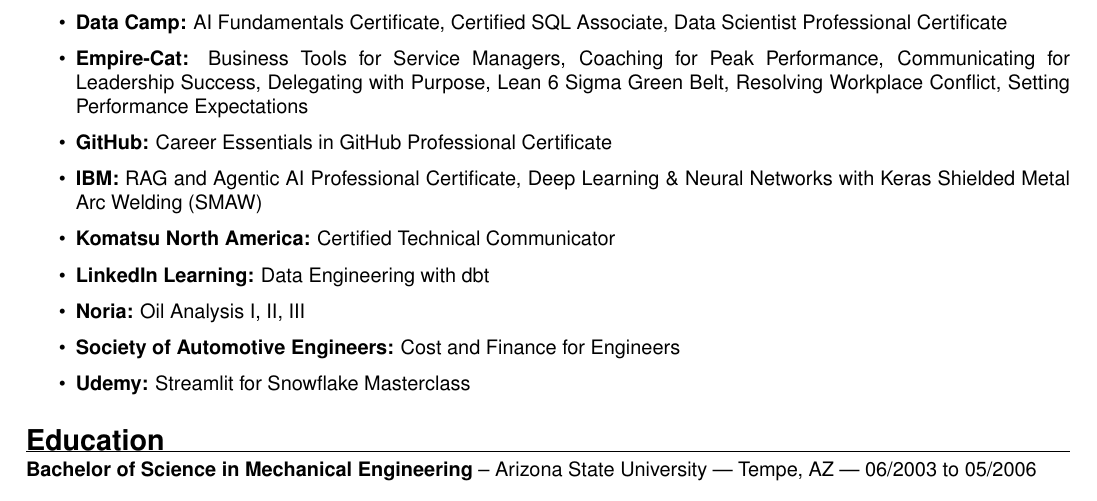
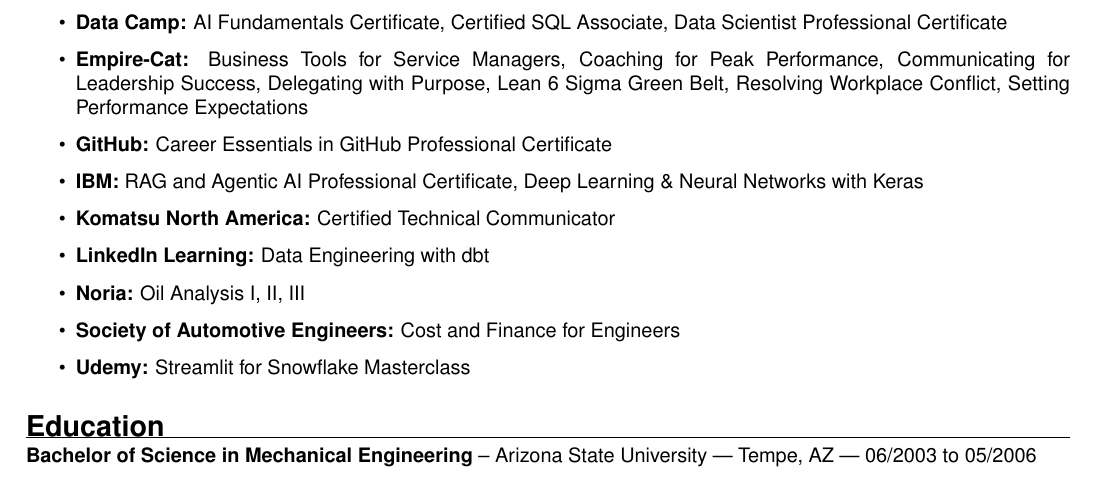
Before and after one commit to forloop11/resume-workshop, a LaTeX CV (todd_takala_resume.tex): part of page 2 of 2, cut so that both start at the same text. Compiled offline with pdfLaTeX.

Commit message:
Updates from Overleaf

```diff
--- a/todd_takala_resume.tex
+++ b/todd_takala_resume.tex
@@ -146,8 +146,6 @@
     Setting Performance Expectations
   \item \textbf{GitHub:} Career Essentials in GitHub Professional Certificate
   \item \textbf{IBM:} RAG and Agentic AI Professional Certificate, Deep Learning \& Neural Networks with Keras
-  % \item \textbf{IUOE Local 150:} Diesel Mechanic, Bulldozers, Class B CDL, Cranes,  Forklifts, Heavy Equipment Operator, MSHA, OSHA, Scrapers, Skid-steers, Telehandlers, Wheel Loaders
-    Shielded Metal Arc Welding (SMAW)
   \item \textbf{Komatsu North America:} Certified Technical Communicator
   \item \textbf{LinkedIn Learning:} Data Engineering with dbt
   \item \textbf{Noria:} Oil Analysis I, II, III
```
